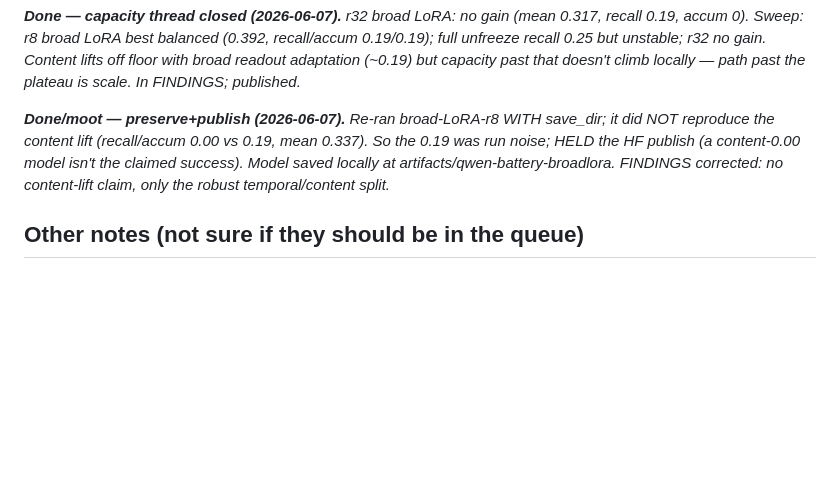
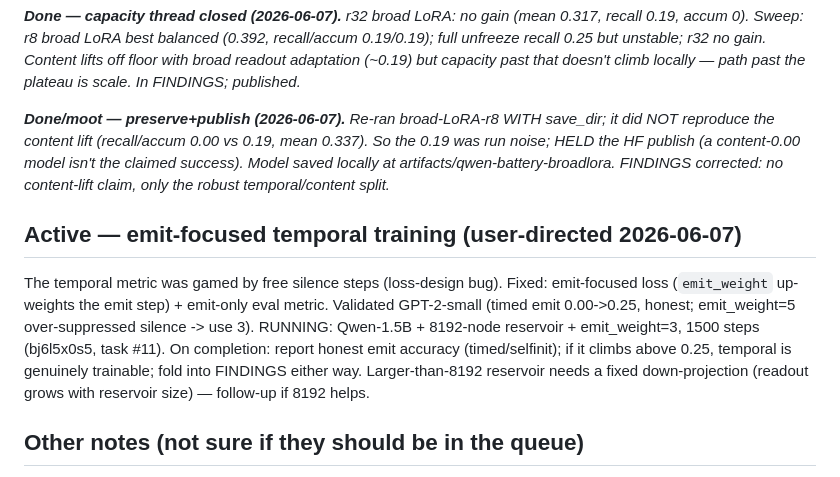
Before and after one commit to EmmaLeonhart/reservoiragent, a Markdown page: queue.md, the part around the change. GitHub-like rendering; blank space fills up the shorter version.

Commit message:
queue: emit-focused temporal training active (GPT-2 validated, Qwen large-reservoir running)
Co-Authored-By: Claude Opus 4.8 (1M context) <noreply@anthropic.com>

```diff
--- a/queue.md
+++ b/queue.md
@@ -176,6 +176,16 @@ _**Done — capacity thread closed (2026-06-07).** r32 broad LoRA: no gain (mean
 
 _**Done/moot — preserve+publish (2026-06-07).** Re-ran broad-LoRA-r8 WITH save_dir; it did NOT reproduce the content lift (recall/accum 0.00 vs 0.19, mean 0.337). So the 0.19 was run noise; HELD the HF publish (a content-0.00 model isn't the claimed success). Model saved locally at artifacts/qwen-battery-broadlora. FINDINGS corrected: no content-lift claim, only the robust temporal/content split._
 
+## Active — emit-focused temporal training (user-directed 2026-06-07)
+
+The temporal metric was gamed by free silence steps (loss-design bug). Fixed: emit-focused loss
+(`emit_weight` up-weights the emit step) + emit-only eval metric. Validated GPT-2-small (timed
+emit 0.00->0.25, honest; emit_weight=5 over-suppressed silence -> use 3). RUNNING: Qwen-1.5B +
+8192-node reservoir + emit_weight=3, 1500 steps (bj6l5x0s5, task #11). On completion: report
+honest emit accuracy (timed/selfinit); if it climbs above 0.25, temporal is genuinely trainable;
+fold into FINDINGS either way. Larger-than-8192 reservoir needs a fixed down-projection (readout
+grows with reservoir size) — follow-up if 8192 helps.
+
 ## Other notes (not sure if they should be in the queue)
 
 **Reality note (kept honest):** each item landed as real, tested, committed work or a
```
